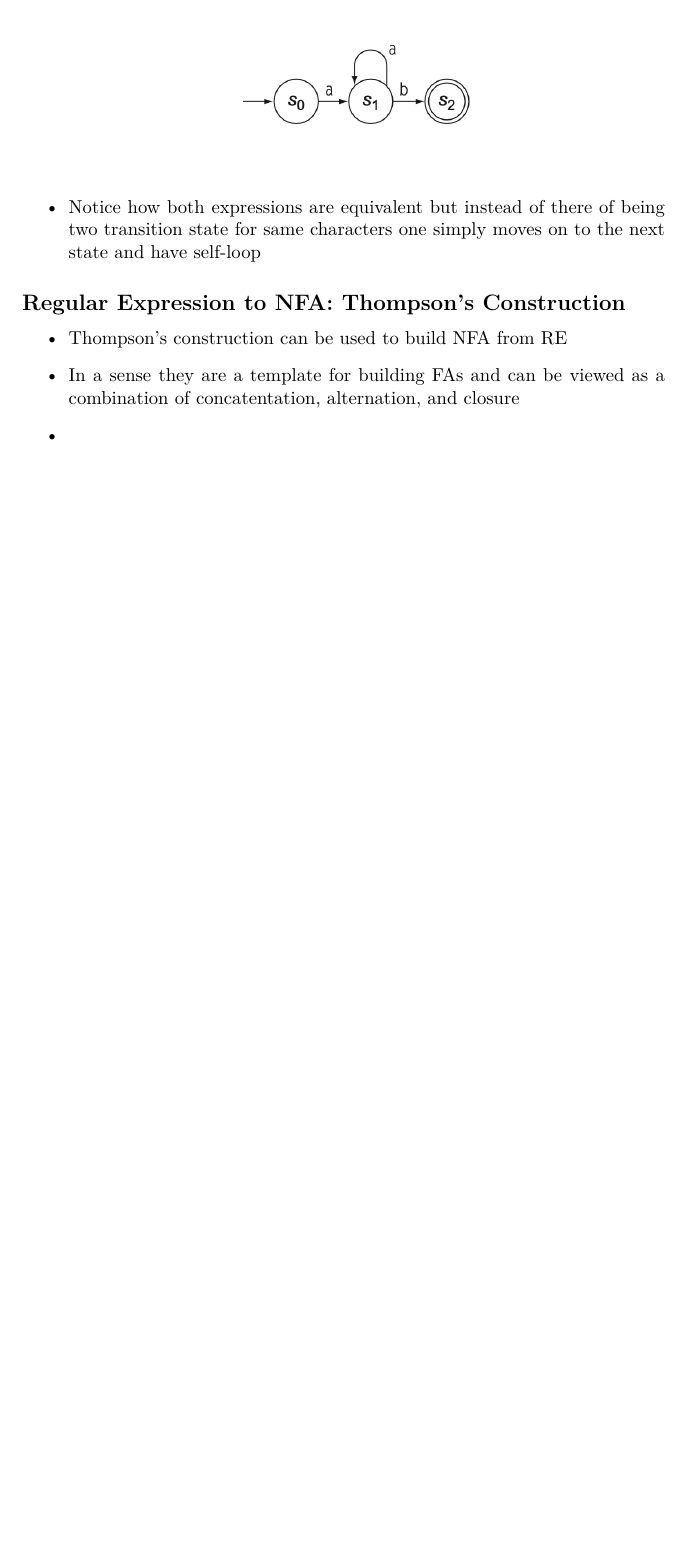
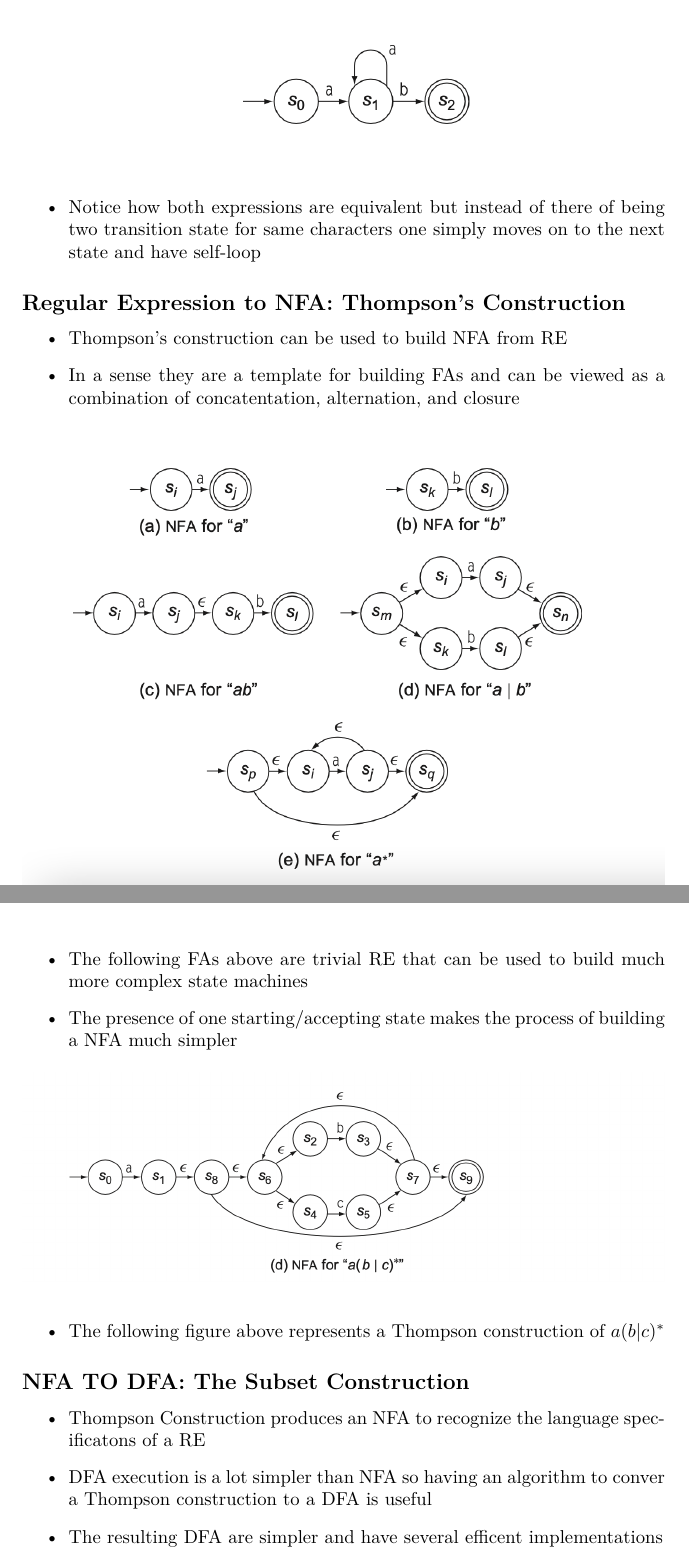
Before and after one commit to danlee2002/CompilerNotes, a LaTeX document (Chapter 2/Chapter2.tex): part of page 8 of 8 before the commit and two parts of pages 8 and 9 of 10 after it, the two joined at a grey line, cut so that both start at the same text, the shorter picture padded with empty space. Compiled offline with pdfLaTeX.

Commit message:
more notes

```diff
--- a/Chapter 2/Chapter2.tex
+++ b/Chapter 2/Chapter2.tex
@@ -221,10 +221,19 @@
                         \begin{itemize}
                             \item Thompson's construction can be used to build NFA from RE
                             \item In a sense they are a template for building FAs and can be viewed as a combination of concatentation, alternation, and closure
-                            \item
+                            \begin{figure}[h]
+                                \includegraphics[width=\textwidth]{Images/thompson.png}
+                            \end{figure}
+                            \item The following FAs above are trivial RE that can be used to build much more complex state machines
+                            \item The presence of one starting/accepting state makes the process of building a NFA much simpler
+                            \begin{figure}[h]
+                                \includegraphics*[width=\textwidth]{Images/example.png}
+                            \end{figure}
+                            \item The following figure above represents a Thompson construction of $a(b|c)^*$
                         \end{itemize}
-
-
-
-
-
+            \subsection*{NFA TO DFA: The Subset Construction}
+                        \begin{itemize}
+                            \item Thompson Construction produces an NFA to recognize the language specificatons of a RE
+                            \item DFA execution is a lot simpler than NFA so having an algorithm to conver a Thompson construction to a DFA is useful
+                            \item The resulting DFA are simpler and have several efficent implementations
+                            \newpage
```
Also changed, not shown: Chapter 2/Chapter2.pdf, Chapter 2/Images/example.png (added), Chapter 2/Images/subsetconstruction.png (added), Chapter 2/Images/thompson.png (renamed from Chapter 2/Images/thompson.png .png), Chapter 2/Chapter2.tex (6 more changed lines), 8 other files.
